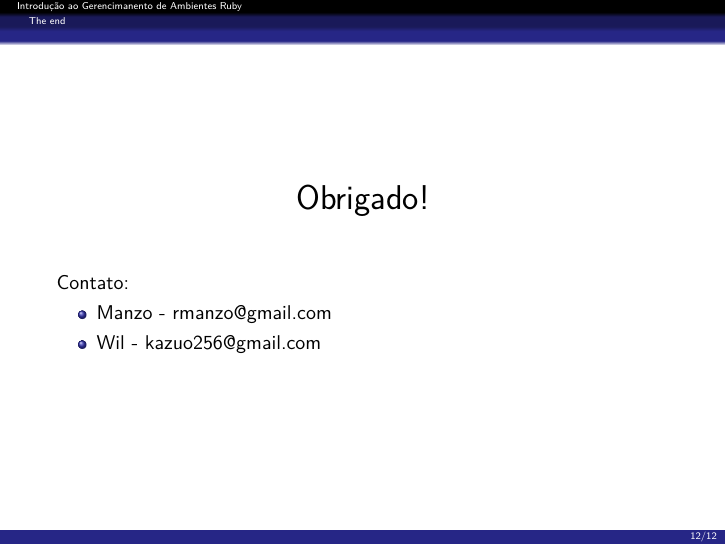
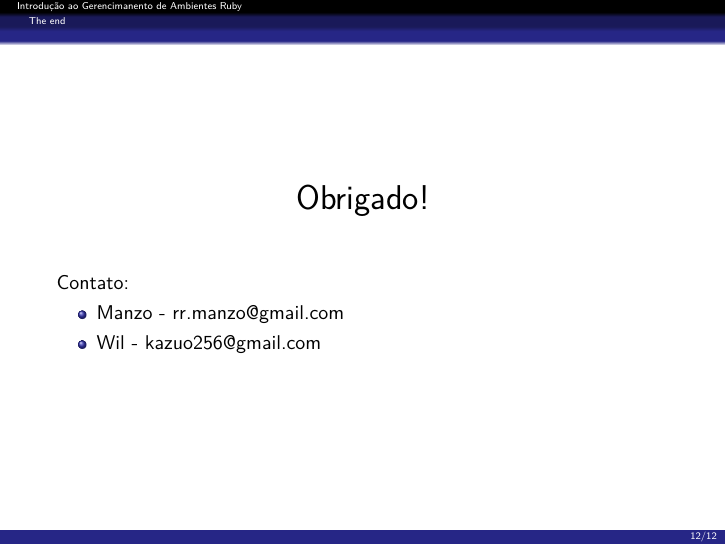
Before and after one commit to rafamanzo/rvm-with-bundler-presentation, LaTeX slides (main.tex, which reads the_end.tex): page 49 of 49. Compiled offline with pdfLaTeX.

Commit message:
Fix my email

```diff
--- a/the_end.tex
+++ b/the_end.tex
@@ -9,7 +9,7 @@
   \vspace{2em}
   Contato:
   \begin{itemize}
-    \item Manzo - rmanzo@gmail.com
+    \item Manzo - rr.manzo@gmail.com
     \item Wil - kazuo256@gmail.com
   \end{itemize}
 }
```
